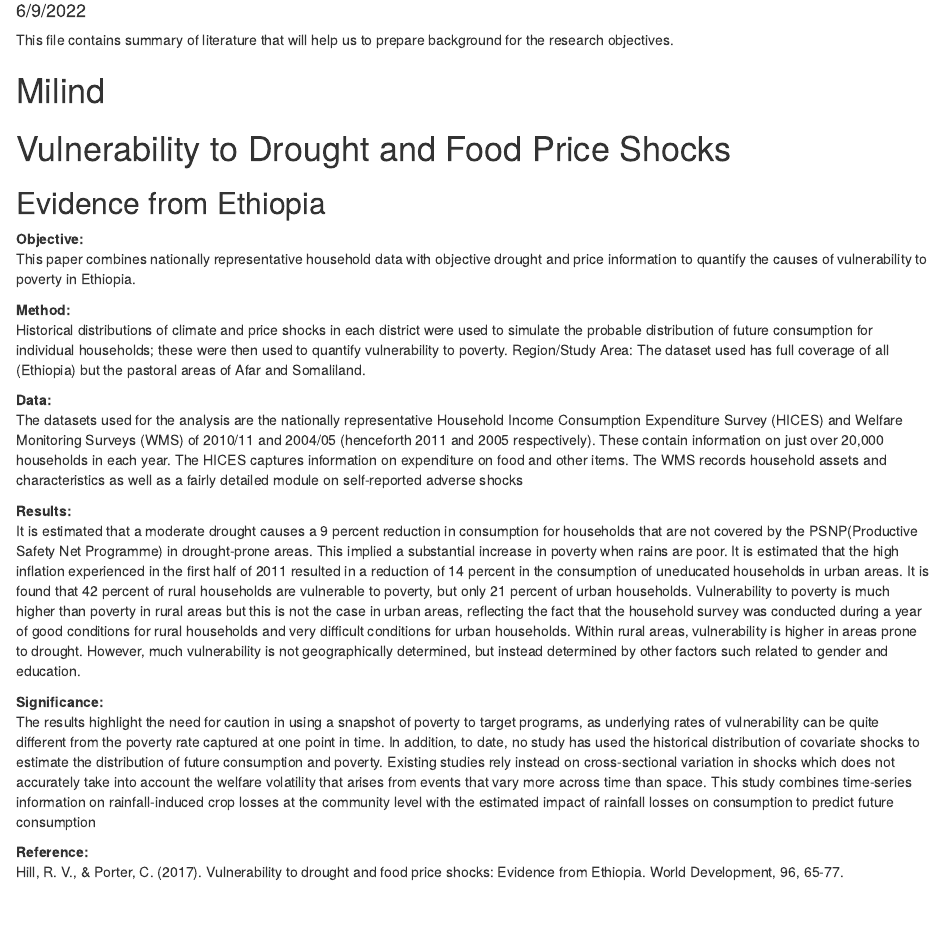
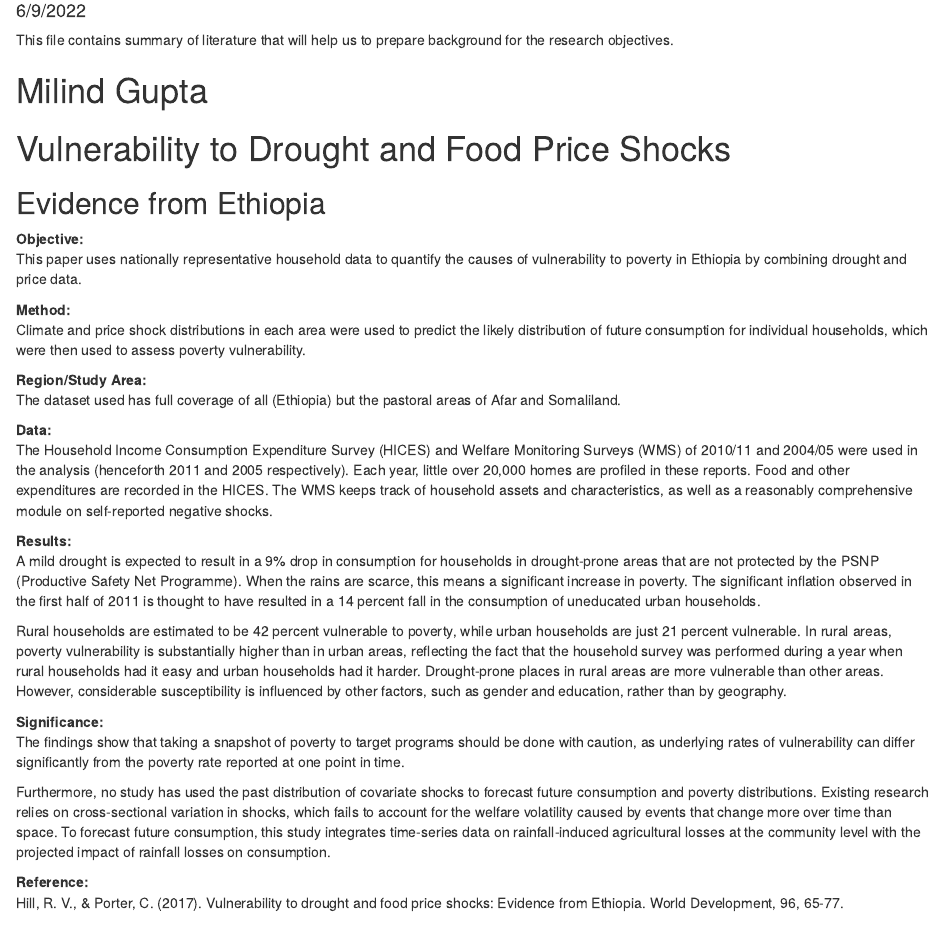
Before and after one commit to poonamtaj/DSPG_Sahel_Practice, an R Markdown document (literature_summary_Sahel.Rmd): the page in a window 1100 px wide, from 100 px down. The pictures show the output file literature_summary_Sahel.html that the author committed with the source, opened offline.

Commit message:
some editing done on the report related to Ethiopia

```diff
--- a/literature_summary_Sahel.Rmd
+++ b/literature_summary_Sahel.Rmd
@@ -7,26 +7,31 @@ output: html_document
 
 This file contains summary of literature that will help us to prepare background for the research objectives.
 
-# Milind
+# Milind Gupta
 # Vulnerability to Drought and Food Price Shocks
 ## Evidence from Ethiopia
 **Objective:**
-This paper combines nationally representative household data with objective drought and price information to quantify the causes of vulnerability to poverty in Ethiopia.
+This paper uses nationally representative household data to quantify the causes of vulnerability to poverty in Ethiopia by combining drought and price data.
 
 **Method:**
-Historical distributions of climate and price shocks in each district were used to simulate the probable distribution of future consumption for individual households; these were then used to quantify vulnerability to poverty.
-Region/Study Area: The dataset used has full coverage of all (Ethiopia) but the pastoral areas of Afar and Somaliland.
+Climate and price shock distributions in each area were used to predict the likely distribution of future consumption for individual households, which were then used to assess poverty vulnerability.
+
+**Region/Study Area:**
+The dataset used has full coverage of all (Ethiopia) but the pastoral areas of Afar and Somaliland.
 
 **Data:**
-The datasets used for the analysis are the nationally representative Household Income Consumption Expenditure Survey (HICES) and Welfare Monitoring Surveys (WMS) of 2010/11 and 2004/05 (henceforth 2011 and 2005 respectively). These contain information on just over 20,000 households in each year. The HICES captures information on expenditure on food and other items. The WMS records household assets and characteristics as well as a fairly detailed module on self-reported adverse shocks
+The Household Income Consumption Expenditure Survey (HICES) and Welfare Monitoring Surveys (WMS) of 2010/11 and 2004/05 were used in the analysis (henceforth 2011 and 2005 respectively). Each year, little over 20,000 homes are profiled in these reports. Food and other expenditures are recorded in the HICES. The WMS keeps track of household assets and characteristics, as well as a reasonably comprehensive module on self-reported negative shocks.
 
 **Results:**
-It is estimated that a moderate drought causes a 9 percent reduction in consumption for households that are not covered by the PSNP(Productive Safety Net Programme) in drought-prone areas. This implied a substantial increase in poverty when rains are poor. It is estimated that the high inflation experienced in the first half of 2011 resulted in a reduction of 14 percent in the consumption of uneducated households in urban areas.
-It is found that 42 percent of rural households are vulnerable to poverty, but only 21 percent of urban households. Vulnerability to poverty is much higher than poverty in rural areas but this is not the case in urban areas, reflecting the fact that the household survey was conducted during a year of good conditions for rural households and very difficult conditions for urban households. Within rural areas, vulnerability is higher in areas prone to drought. However, much vulnerability is not geographically determined, but instead determined by other factors such related to gender and education.
+A mild drought is expected to result in a 9% drop in consumption for households in drought-prone areas that are not protected by the PSNP (Productive Safety Net Programme). When the rains are scarce, this means a significant increase in poverty. The significant inflation observed in the first half of 2011 is thought to have resulted in a 14 percent fall in the consumption of uneducated urban households.
+
+Rural households are estimated to be 42 percent vulnerable to poverty, while urban households are just 21 percent vulnerable. In rural areas, poverty vulnerability is substantially higher than in urban areas, reflecting the fact that the household survey was performed during a year when rural households had it easy and urban households had it harder. Drought-prone places in rural areas are more vulnerable than other areas. However, considerable susceptibility is influenced by other factors, such as gender and education, rather than by geography.
 
 **Significance:**
-The results highlight the need for caution in using a snapshot of poverty to target programs, as underlying rates of vulnerability can be quite different from the poverty rate captured at one point in time.
-In addition, to date, no study has used the historical distribution of covariate shocks to estimate the distribution of future consumption and poverty. Existing studies rely instead on cross-sectional variation in shocks which does not accurately take into account the welfare volatility that arises from events that vary more across time than space. This study combines time-series information on rainfall-induced crop losses at the community level with the estimated impact of rainfall losses on consumption to predict future consumption
+The findings show that taking a snapshot of poverty to target programs should be done with caution, as underlying rates of vulnerability can differ significantly from the poverty rate reported at one point in time.
+
+Furthermore, no study has used the past distribution of covariate shocks to forecast future consumption and poverty distributions. Existing research relies on cross-sectional variation in shocks, which fails to account for the welfare volatility caused by events that change more over time than space. To forecast future consumption, this study integrates time-series data on rainfall-induced agricultural losses at the community level with the projected impact of rainfall losses on consumption.
+
 
 **Reference:**
 Hill, R. V., & Porter, C. (2017). Vulnerability to drought and food price shocks: Evidence from Ethiopia. World Development, 96, 65-77.
```
Also changed, not shown: literature_summary_Sahel.html.
